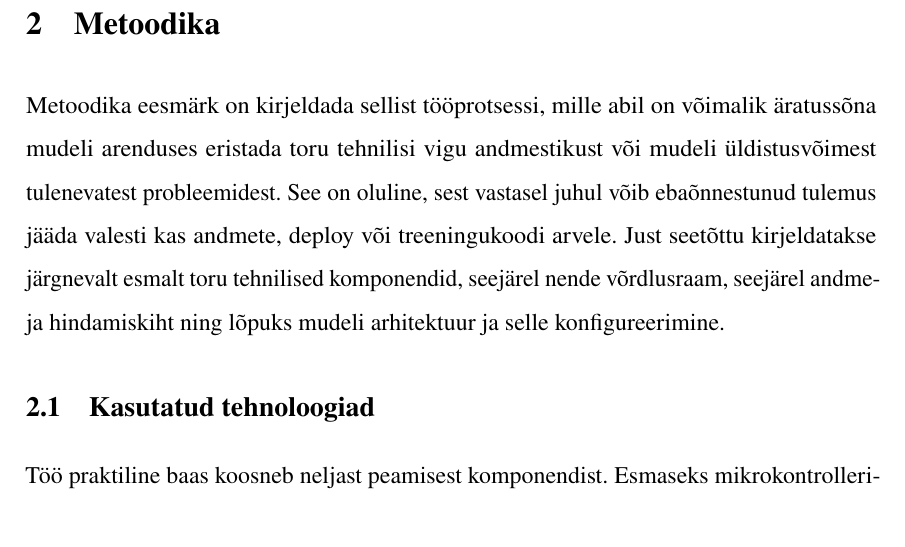
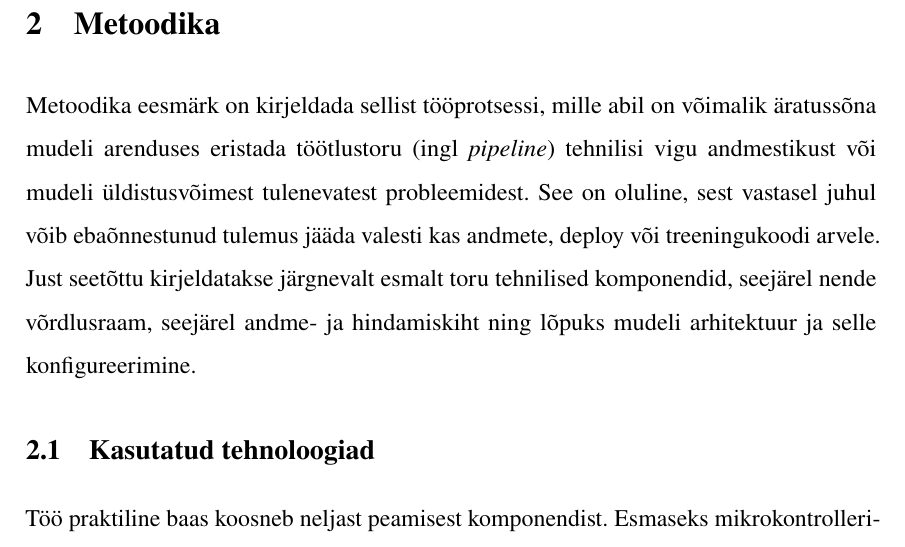
Before and after one commit to Yikizi/kratt, a LaTeX thesis (docs/thesis/thesis-tex-estonian/main.tex, which reads docs/thesis/thesis-tex-estonian/chapters/first_chapter.tex): part of page 12 of 51, cut so that both start at the same text. Compiled offline with pdfLaTeX.

Commit message:
docs(thesis): terminology — gloss toru as töötlustoru (pipeline) at first mention
(cherry picked from commit a4d3056ad51523826d6ab3c86112a083b78eb290)

```diff
--- a/docs/thesis/thesis-tex-estonian/chapters/first_chapter.tex
+++ b/docs/thesis/thesis-tex-estonian/chapters/first_chapter.tex
@@ -1,4 +1,4 @@
-Metoodika eesmärk on kirjeldada sellist tööprotsessi, mille abil on võimalik äratussõna mudeli arenduses eristada toru tehnilisi vigu andmestikust või mudeli üldistusvõimest tulenevatest probleemidest. See on oluline, sest vastasel juhul võib ebaõnnestunud tulemus jääda valesti kas andmete, deploy või treeningukoodi arvele. Just seetõttu kirjeldatakse järgnevalt esmalt toru tehnilised komponendid, seejärel nende võrdlusraam, seejärel andme- ja hindamiskiht ning lõpuks mudeli arhitektuur ja selle konfigureerimine.
+Metoodika eesmärk on kirjeldada sellist tööprotsessi, mille abil on võimalik äratussõna mudeli arenduses eristada töötlustoru (ingl \emph{pipeline}) tehnilisi vigu andmestikust või mudeli üldistusvõimest tulenevatest probleemidest. See on oluline, sest vastasel juhul võib ebaõnnestunud tulemus jääda valesti kas andmete, deploy või treeningukoodi arvele. Just seetõttu kirjeldatakse järgnevalt esmalt toru tehnilised komponendid, seejärel nende võrdlusraam, seejärel andme- ja hindamiskiht ning lõpuks mudeli arhitektuur ja selle konfigureerimine.
 
 \section{Kasutatud tehnoloogiad}
 Töö praktiline baas koosneb neljast peamisest komponendist. Esmaseks mikrokontrolleri-suunaliseks treeninguraamistikuks kasutatakse \texttt{microWakeWord} projekti \cite{microwakeword2026}, mille all töötab TensorFlow \cite{tensorflow2015}. Võrdlusraamistikuna kaasatakse \texttt{openWakeWord} \cite{openwakeword2026}, mis on suunatud kiiremale äratussõna prototüüpimisele ja mille ümber on aktiivne kasutuspraktika Home Assistanti ökosüsteemis. Mudeli sihtformaadiks on TensorFlow Lite ning sihtseadmeks ESP32-S3 põhine arendusplaat. Seadmel käitamiseks ja Home Assistantiga sidumiseks kasutatakse ESPHome'i \cite{esphome2026}. Nutikodu automaatikakihi ja sündmuste orkestreerimise eest vastutab Home Assistant \cite{homeassistant2026}.
```
